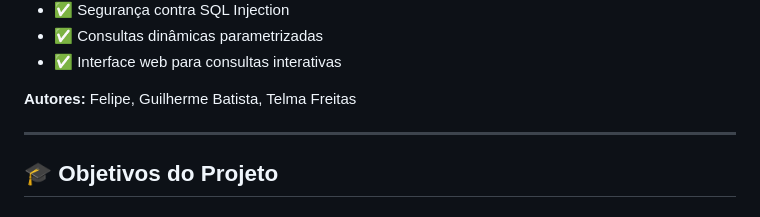
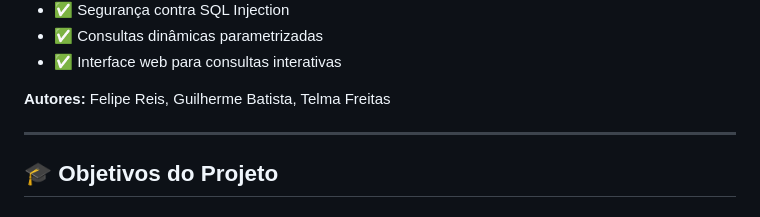
Before and after one commit to GuilhermeKotchergenko/DatabaseProject_PortugalPublicContracts2024, a Markdown page: README.md, the part around the change. Drawn GitHub-style.

Commit message:
Correct author name in README.md

```diff
--- a/README.md
+++ b/README.md
@@ -30,7 +30,7 @@ Uma aplicação educacional que demonstra:
 - ✅ Consultas dinâmicas parametrizadas
 - ✅ Interface web para consultas interativas
 
-**Autores:** Felipe, Guilherme Batista, Telma Freitas
+**Autores:** Felipe Reis, Guilherme Batista, Telma Freitas
 
 ---
 
```
